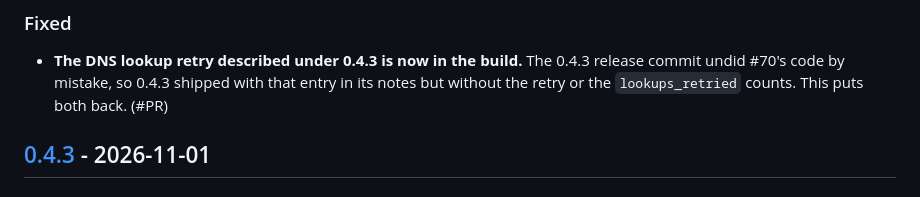
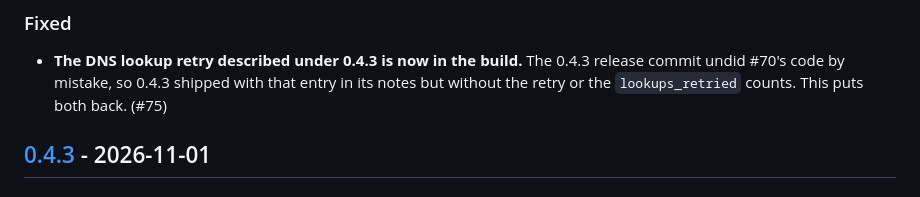
Before and after one commit to incommon/InCatalog, a Markdown page: CHANGELOG.md, the part around the change. Drawn GitHub-style.

Commit message:
Name the PR in the CHANGELOG entry
Co-Authored-By: Claude Opus 5.5 <noreply@anthropic.com>

```diff
--- a/CHANGELOG.md
+++ b/CHANGELOG.md
@@ -14,7 +14,7 @@ section must be written before it is cut.
 - **The DNS lookup retry described under 0.4.3 is now in the build.** The 0.4.3
   release commit undid #70's code by mistake, so 0.4.3 shipped with that entry in its
   notes but without the retry or the `lookups_retried` counts. This puts both back.
-  (#PR)
+  (#75)
 
 ## [0.4.3] - 2026-11-01
 
```
